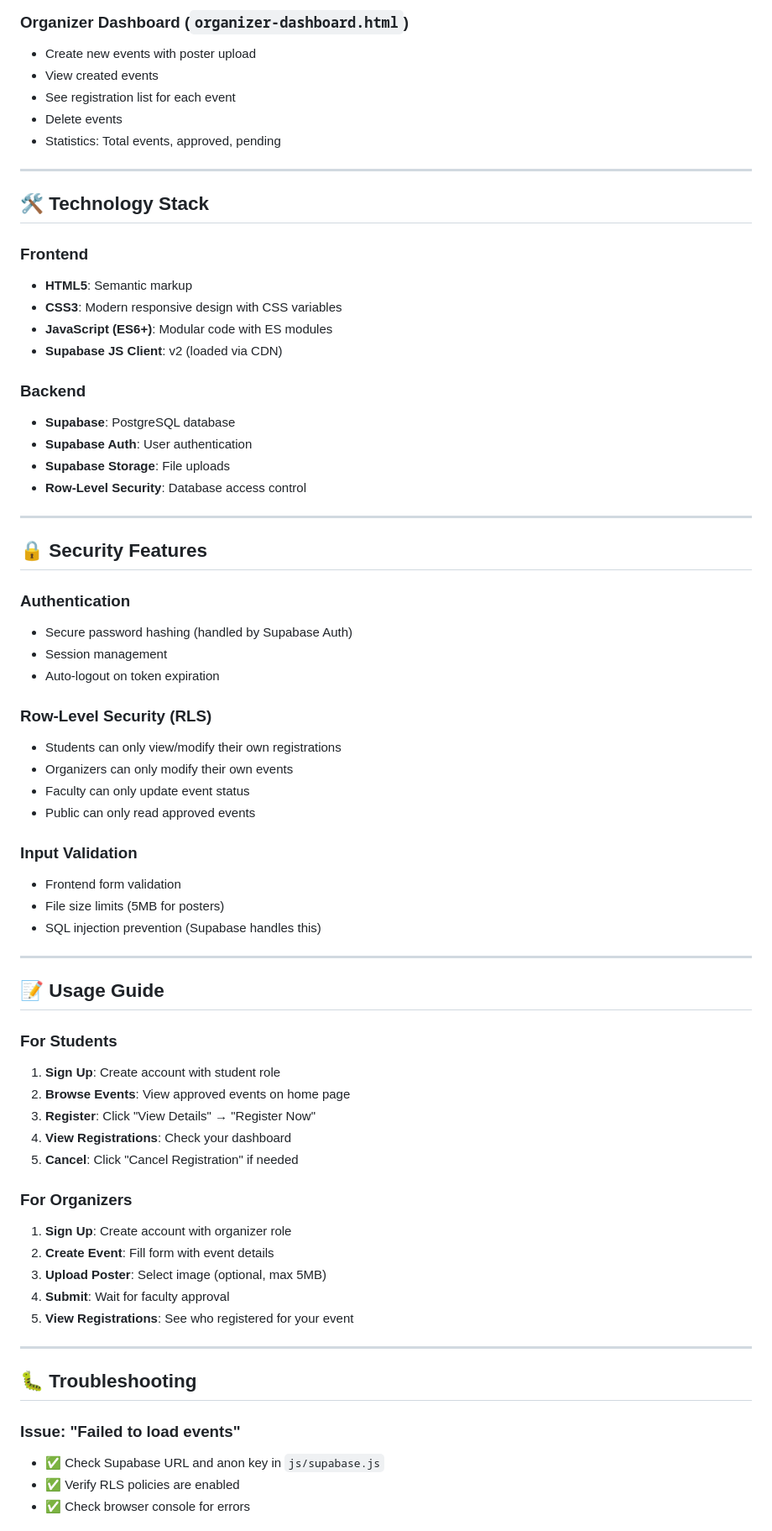
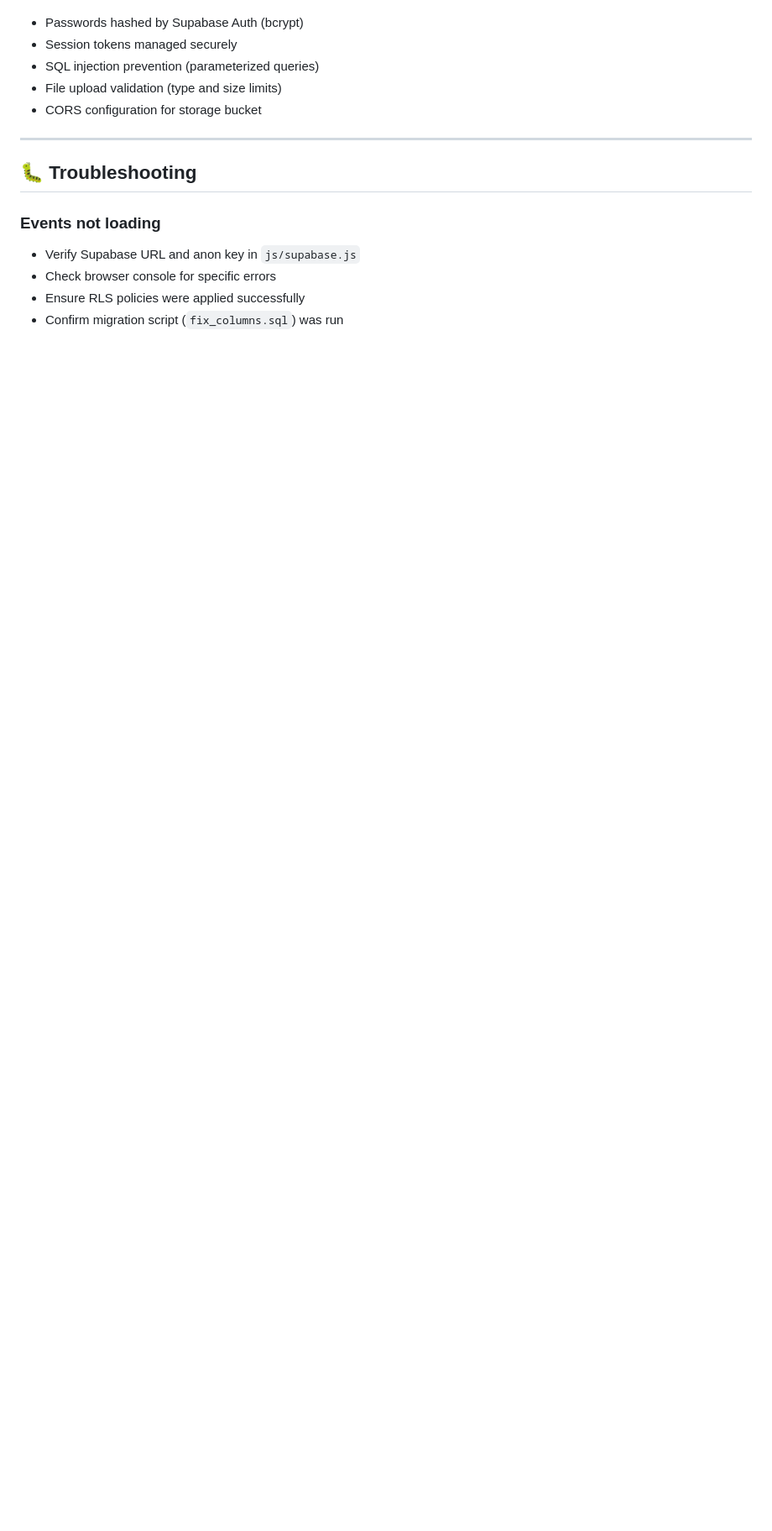
Before and after one commit to ANAMIKA120405/CAMPUS-EVENT-MANAGEMENT-SYSTEM, a Markdown page: README.md, the part around one of its changes. Shown at 84% size. Rendered like a GitHub page; blank space fills up the shorter version.

```diff
--- a/README.md
+++ b/README.md
@@ -196,72 +252,16 @@ Then open: `http://localhost:8000`
-### Organizer Dashboard (`organizer-dashboard.html`)
-- Create new events with poster upload
-- View created events
-- See registration list for each event
-- Delete events
-- Statistics: Total events, approved, pending
-
----
-
-## 🛠️ Technology Stack
-
-### Frontend
-- **HTML5**: Semantic markup
-- **CSS3**: Modern responsive design with CSS variables
-- **JavaScript (ES6+)**: Modular code with ES modules
-- **Supabase JS Client**: v2 (loaded via CDN)
-
-### Backend
-- **Supabase**: PostgreSQL database
-- **Supabase Auth**: User authentication
-- **Supabase Storage**: File uploads
-- **Row-Level Security**: Database access control
-
----
-
-## 🔒 Security Features
-
-### Authentication
-- Secure password hashing (handled by Supabase Auth)
-- Session management
-- Auto-logout on token expiration
-
-### Row-Level Security (RLS)
-- Students can only view/modify their own registrations
-- Organizers can only modify their own events
-- Faculty can only update event status
-- Public can only read approved events
-
-### Input Validation
-- Frontend form validation
-- File size limits (5MB for posters)
-- SQL injection prevention (Supabase handles this)
-
----
-
-## 📝 Usage Guide
-
-### For Students
-
-1. **Sign Up**: Create account with student role
-2. **Browse Events**: View approved events on home page
-3. **Register**: Click "View Details" → "Register Now"
-4. **View Registrations**: Check your dashboard
-5. **Cancel**: Click "Cancel Registration" if needed
-
-### For Organizers
-
-1. **Sign Up**: Create account with organizer role
-2. **Create Event**: Fill form with event details
-3. **Upload Poster**: Select image (optional, max 5MB)
-4. **Submit**: Wait for faculty approval
-5. **View Registrations**: See who registered for your event
+- Passwords hashed by Supabase Auth (bcrypt)
+- Session tokens managed securely
+- SQL injection prevention (parameterized queries)
+- File upload validation (type and size limits)
+- CORS configuration for storage bucket
 
 ---
 
 ## 🐛 Troubleshooting
 
-### Issue: "Failed to load events"
-- ✅ Check Supabase URL and anon key in `js/supabase.js`
-- ✅ Verify RLS policies are enabled
-- ✅ Check browser console for errors
+### Events not loading
+- Verify Supabase URL and anon key in `js/supabase.js`
+- Check browser console for specific errors
+- Ensure RLS policies were applied successfully
+- Confirm migration script (`fix_columns.sql`) was run
 
```
Also changed, not shown: other parts of README.md (+319 -205 lines).
